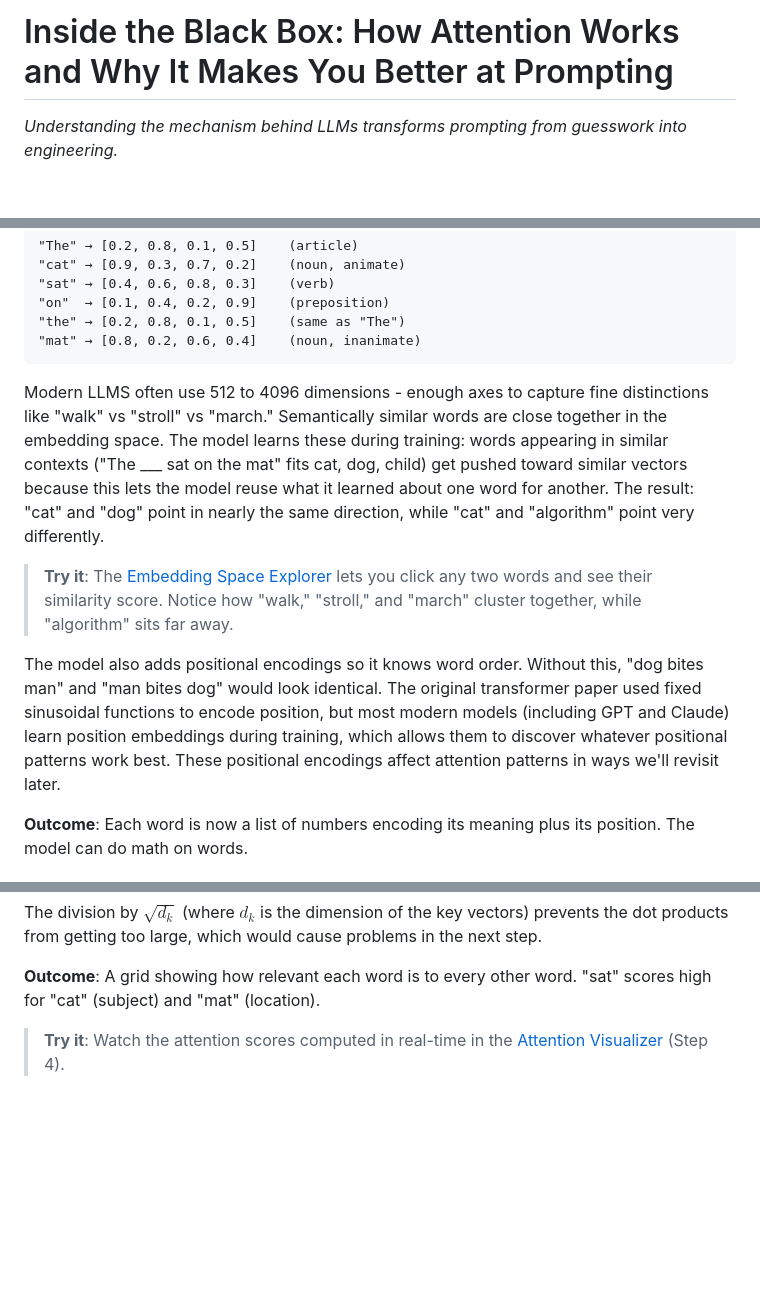
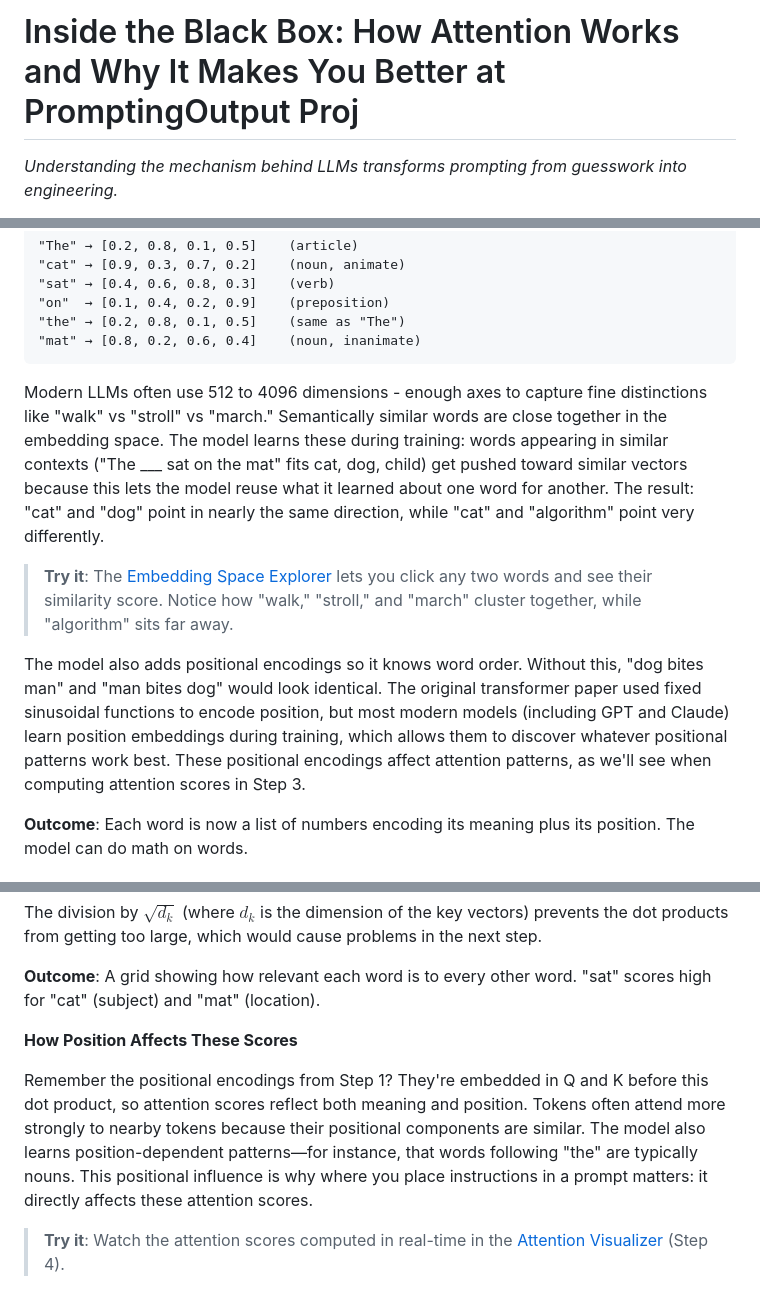
Before and after one commit to brewinvaz/substack, a Markdown page: 2026-01-24-attention/attention-substack.md, 3 parts joined by grey strips. Drawn GitHub-style; blank space fills up the shorter version.

Commit message:
docs: sync articles from thought-leadership

````diff
--- a/2026-01-24-attention/attention-substack.md
+++ b/2026-01-24-attention/attention-substack.md
@@ -1,4 +1,4 @@
-# Inside the Black Box: How Attention Works and Why It Makes You Better at Prompting
+# Inside the Black Box: How Attention Works and Why It Makes You Better at PromptingOutput Proj
 
 *Understanding the mechanism behind LLMs transforms prompting from guesswork into engineering.*
 
@@ -37,11 +37,11 @@ Each token gets converted into a vector, a list of numbers representing that tok
 "mat" → [0.8, 0.2, 0.6, 0.4]    (noun, inanimate)
 ```
 
-Modern LLMS often use 512 to 4096 dimensions - enough axes to capture fine distinctions like "walk" vs "stroll" vs "march." Semantically similar words are close together in the embedding space. The model learns these during training: words appearing in similar contexts ("The ___ sat on the mat" fits cat, dog, child) get pushed toward similar vectors because this lets the model reuse what it learned about one word for another. The result: "cat" and "dog" point in nearly the same direction, while "cat" and "algorithm" point very differently.
+Modern LLMs often use 512 to 4096 dimensions - enough axes to capture fine distinctions like "walk" vs "stroll" vs "march." Semantically similar words are close together in the embedding space. The model learns these during training: words appearing in similar contexts ("The ___ sat on the mat" fits cat, dog, child) get pushed toward similar vectors because this lets the model reuse what it learned about one word for another. The result: "cat" and "dog" point in nearly the same direction, while "cat" and "algorithm" point very differently.
 
 > **Try it**: The [Embedding Space Explorer](https://brewinvaz.github.io/substack/2026-01-24-attention/visualizer/embeddings.html) lets you click any two words and see their similarity score. Notice how "walk," "stroll," and "march" cluster together, while "algorithm" sits far away.
 
-The model also adds positional encodings so it knows word order. Without this, "dog bites man" and "man bites dog" would look identical. The original transformer paper used fixed sinusoidal functions to encode position, but most modern models (including GPT and Claude) learn position embeddings during training, which allows them to discover whatever positional patterns work best. These positional encodings affect attention patterns in ways we'll revisit later.
+The model also adds positional encodings so it knows word order. Without this, "dog bites man" and "man bites dog" would look identical. The original transformer paper used fixed sinusoidal functions to encode position, but most modern models (including GPT and Claude) learn position embeddings during training, which allows them to discover whatever positional patterns work best. These positional encodings affect attention patterns, as we'll see when computing attention scores in Step 3.
 
 **Outcome**: Each word is now a list of numbers encoding its meaning plus its position. The model can do math on words.
 
@@ -101,6 +101,10 @@ Higher scores mean stronger attention. Notice "sat" has high scores for "cat" (1
 The division by $\sqrt{d_k}$ (where $d_k$ is the dimension of the key vectors) prevents the dot products from getting too large, which would cause problems in the next step.
 
 **Outcome**: A grid showing how relevant each word is to every other word. "sat" scores high for "cat" (subject) and "mat" (location).
+
+**How Position Affects These Scores**
+
+Remember the positional encodings from Step 1? They're embedded in Q and K before this dot product, so attention scores reflect both meaning and position. Tokens often attend more strongly to nearby tokens because their positional components are similar. The model also learns position-dependent patterns—for instance, that words following "the" are typically nouns. This positional influence is why where you place instructions in a prompt matters: it directly affects these attention scores.
 
 > **Try it**: Watch the attention scores computed in real-time in the [Attention Visualizer](https://brewinvaz.github.io/substack/2026-01-24-attention/visualizer/index.html) (Step 4).
 
````
